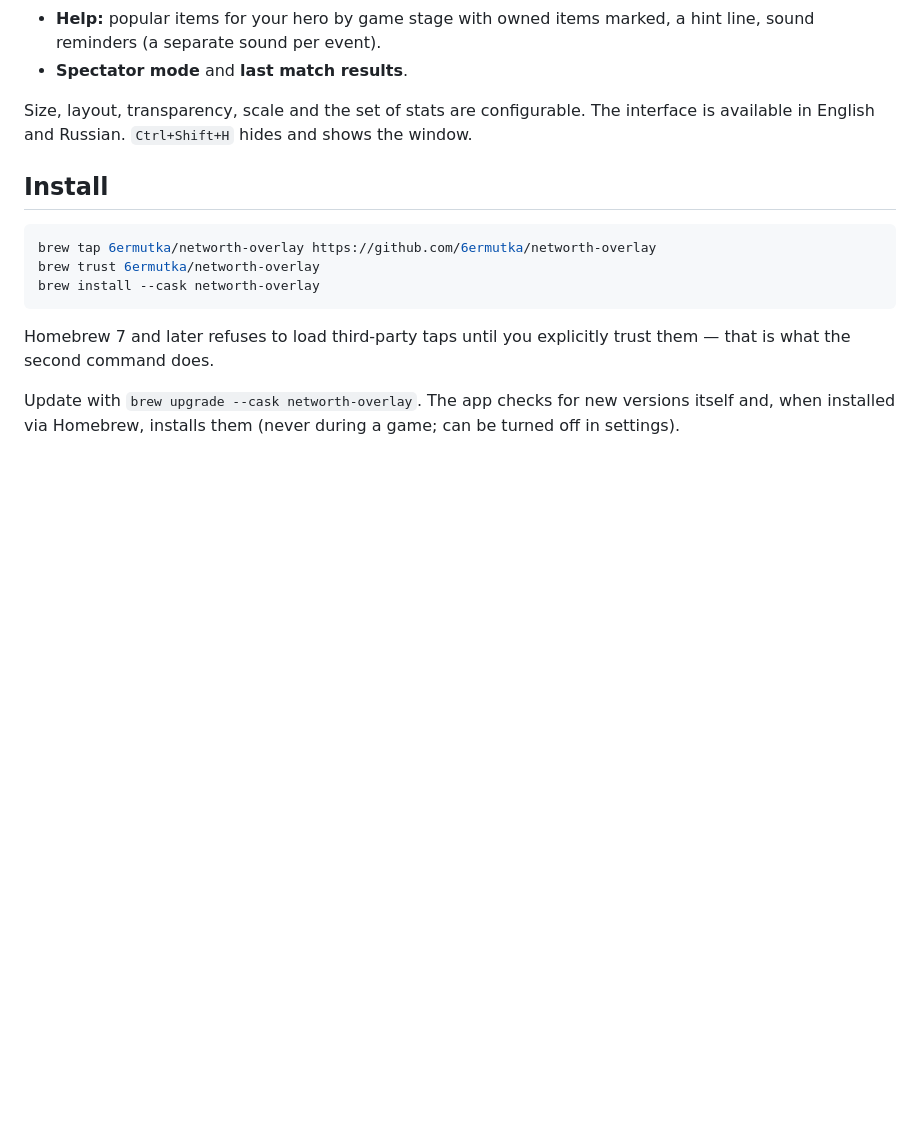
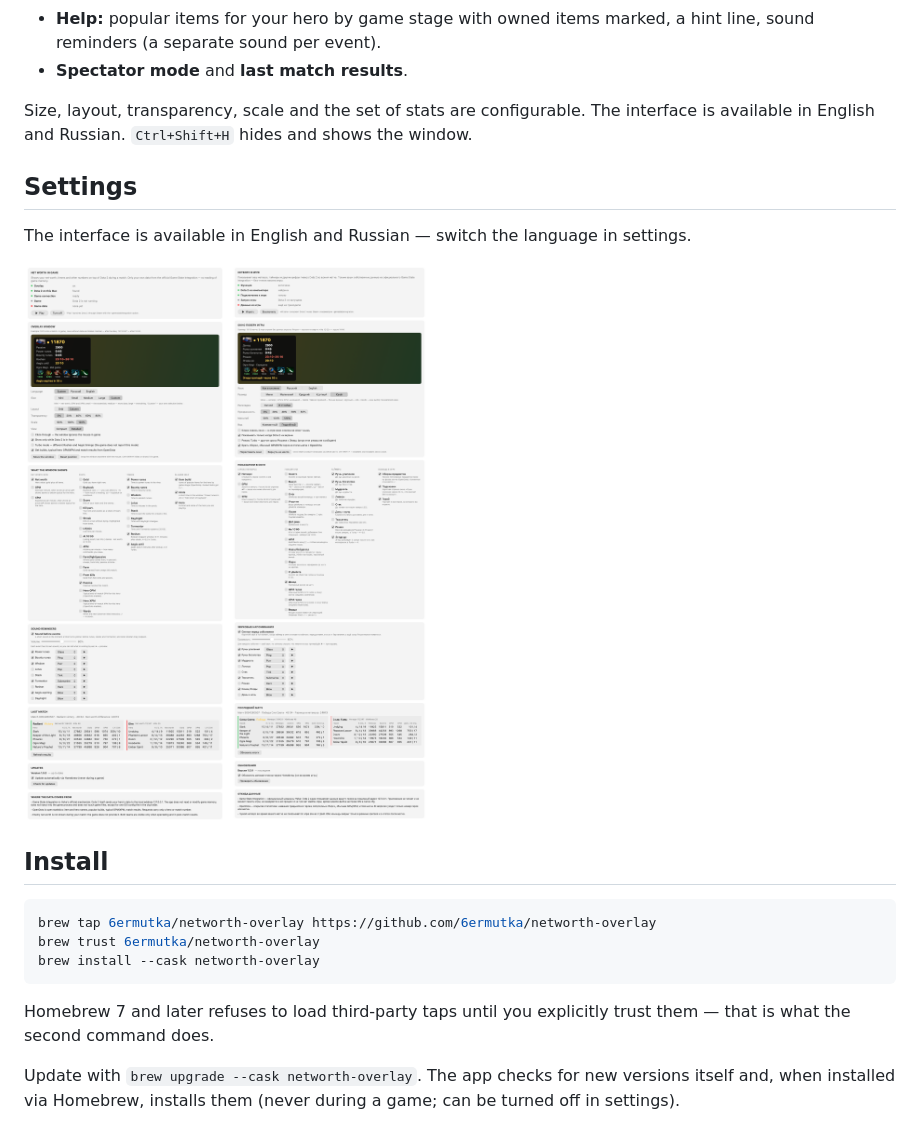
Before and after one commit to 6ermutka/networth-overlay, a Markdown page: README.en.md, the part around one of its changes. Drawn GitHub-style; pictures changed too: docs/settings-en.png (added), docs/settings-ru.png (added); blank space fills up the shorter version.

```diff
--- a/README.en.md
+++ b/README.en.md
@@ -15,6 +19,15 @@ A window with your net worth, timers and hints on top of Dota 2 on macOS. It als
 - **Spectator mode** and **last match results**.
 
 Size, layout, transparency, scale and the set of stats are configurable. The interface is available in English and Russian. `Ctrl+Shift+H` hides and shows the window.
+
+## Settings
+
+The interface is available in English and Russian — switch the language in settings.
+
+<p>
+  <img src="docs/settings-en.png" alt="Settings in English" width="400">
+  <img src="docs/settings-ru.png" alt="Settings in Russian" width="400">
+</p>
 
 ## Install
 
```
Also changed, not shown: other parts of README.en.md (+5 -1 lines), README.md (+15 -1 lines), docs/ingame.jpg (added), docs/overlay-en.png (added), 3 other files.
